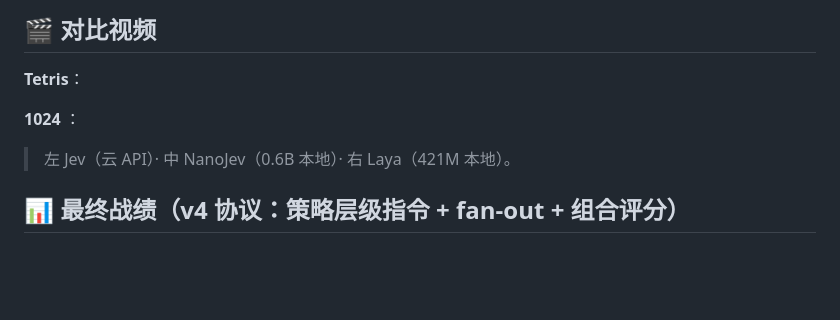
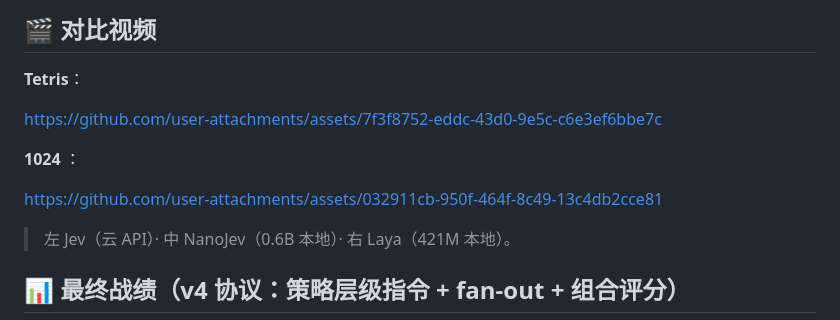
Before and after one commit to Samge0/jev-arena, a Markdown page: README.md, the part around the change. GitHub-like rendering; blank space fills up the shorter version.

Commit message:
Update README with video links for games
Added links to comparison videos for Tetris and 1024.

```diff
--- a/README.md
+++ b/README.md
@@ -8,7 +8,17 @@
 
 **Tetris**：
 
+
+https://github.com/user-attachments/assets/7f3f8752-eddc-43d0-9e5c-c6e3ef6bbe7c
+
+
+
 **1024** ：
+
+
+https://github.com/user-attachments/assets/032911cb-950f-464f-8c49-13c4db2cce81
+
+
 
 > 左 Jev（云 API）· 中 NanoJev（0.6B 本地）· 右 Laya（421M 本地）。
 
```
